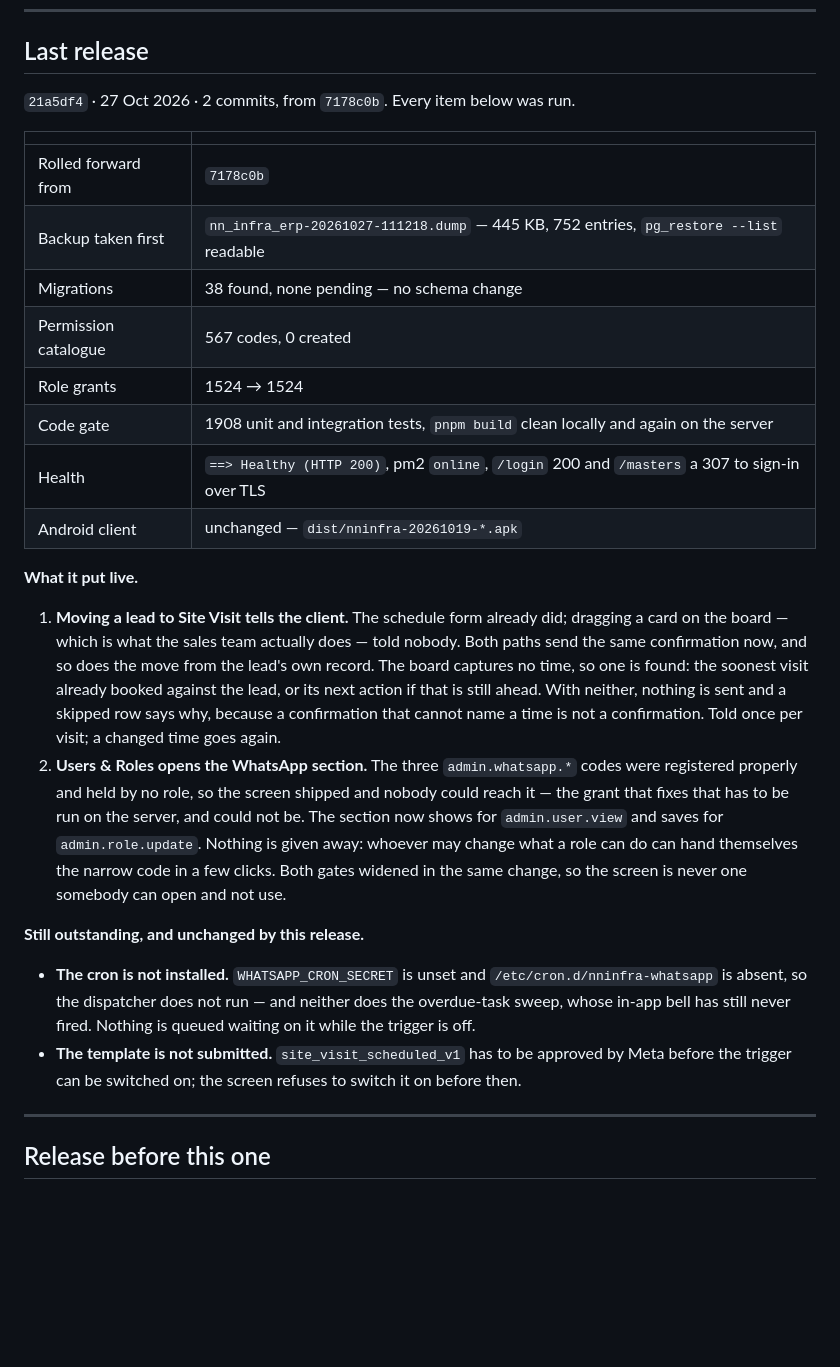
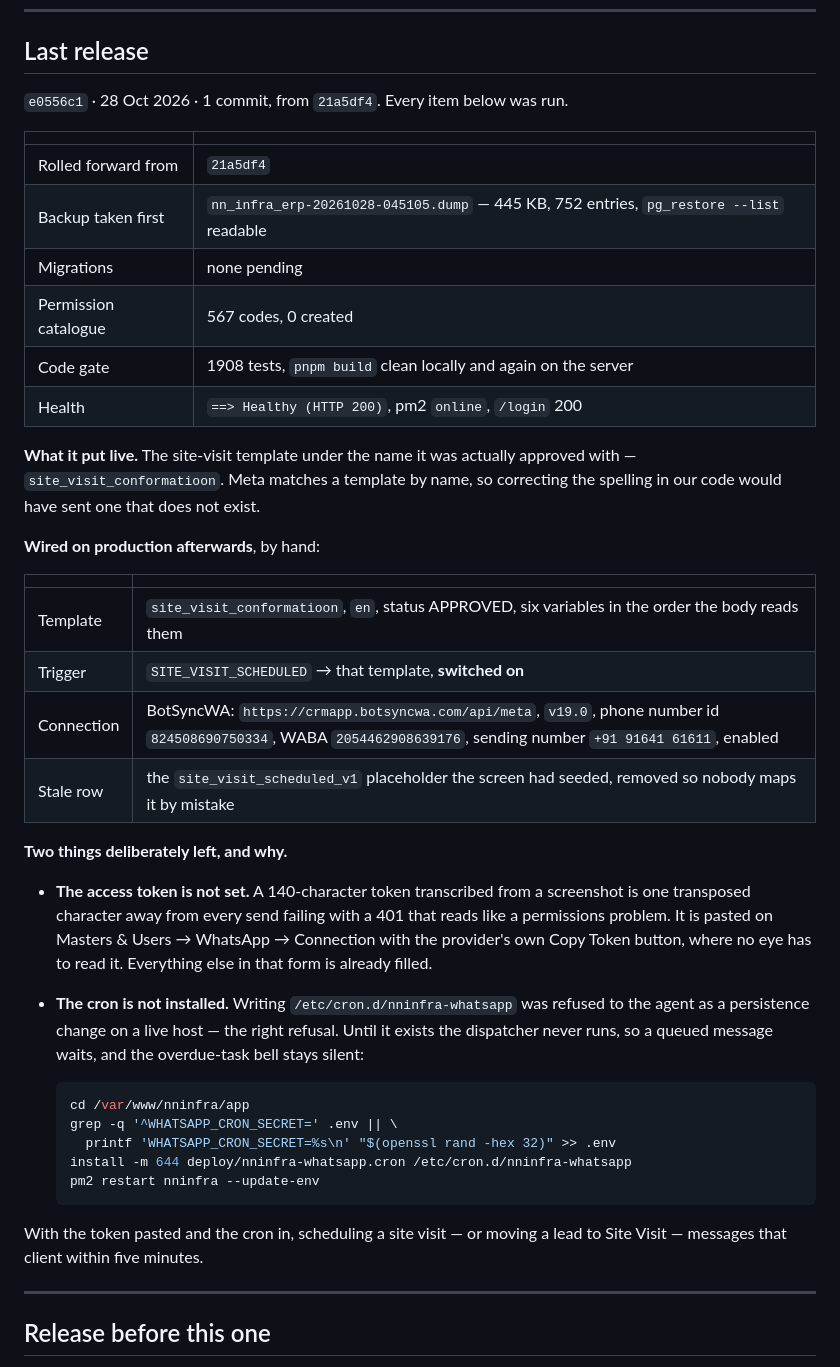
Before and after one commit to varalakshmivaru231020-svg/nandinilogistics, a Markdown page: docs/DEPLOYMENT.md, the part around the change. GitHub-like rendering; blank space fills up the shorter version.

Commit message:
The release record for e0556c1
Co-Authored-By: Claude Opus 5 <noreply@anthropic.com>

````diff
--- a/docs/DEPLOYMENT.md
+++ b/docs/DEPLOYMENT.md
@@ -10,47 +10,52 @@ advisory.
 
 ## Last release
 
-`21a5df4` · 27 Oct 2026 · 2 commits, from `7178c0b`. Every item below was run.
+`e0556c1` · 28 Oct 2026 · 1 commit, from `21a5df4`. Every item below was run.
 
 | | |
 |---|---|
-| Rolled forward from | `7178c0b` |
-| Backup taken first | `nn_infra_erp-20261027-111218.dump` — 445 KB, 752 entries, `pg_restore --list` readable |
-| Migrations | 38 found, none pending — no schema change |
+| Rolled forward from | `21a5df4` |
+| Backup taken first | `nn_infra_erp-20261028-045105.dump` — 445 KB, 752 entries, `pg_restore --list` readable |
+| Migrations | none pending |
 | Permission catalogue | 567 codes, 0 created |
-| Role grants | 1524 → 1524 |
-| Code gate | 1908 unit and integration tests, `pnpm build` clean locally and again on the server |
-| Health | `==> Healthy (HTTP 200)`, pm2 `online`, `/login` 200 and `/masters` a 307 to sign-in over TLS |
-| Android client | unchanged — `dist/nninfra-20261019-*.apk` |
+| Code gate | 1908 tests, `pnpm build` clean locally and again on the server |
+| Health | `==> Healthy (HTTP 200)`, pm2 `online`, `/login` 200 |
 
-**What it put live.**
+**What it put live.** The site-visit template under the name it was actually
+approved with — `site_visit_conformatioon`. Meta matches a template by name, so
+correcting the spelling in our code would have sent one that does not exist.
 
-1. **Moving a lead to Site Visit tells the client.** The schedule form already
-   did; dragging a card on the board — which is what the sales team actually
-   does — told nobody. Both paths send the same confirmation now, and so does
-   the move from the lead's own record. The board captures no time, so one is
-   found: the soonest visit already booked against the lead, or its next action
-   if that is still ahead. With neither, nothing is sent and a skipped row says
-   why, because a confirmation that cannot name a time is not a confirmation.
-   Told once per visit; a changed time goes again.
-2. **Users & Roles opens the WhatsApp section.** The three `admin.whatsapp.*`
-   codes were registered properly and held by no role, so the screen shipped
-   and nobody could reach it — the grant that fixes that has to be run on the
-   server, and could not be. The section now shows for `admin.user.view` and
-   saves for `admin.role.update`. Nothing is given away: whoever may change
-   what a role can do can hand themselves the narrow code in a few clicks.
-   Both gates widened in the same change, so the screen is never one somebody
-   can open and not use.
+**Wired on production afterwards**, by hand:
 
-**Still outstanding, and unchanged by this release.**
+| | |
+|---|---|
+| Template | `site_visit_conformatioon`, `en`, status APPROVED, six variables in the order the body reads them |
+| Trigger | `SITE_VISIT_SCHEDULED` → that template, **switched on** |
+| Connection | BotSyncWA: `https://crmapp.botsyncwa.com/api/meta`, `v19.0`, phone number id `824508690750334`, WABA `2054462908639176`, sending number `+91 91641 61611`, enabled |
+| Stale row | the `site_visit_scheduled_v1` placeholder the screen had seeded, removed so nobody maps it by mistake |
 
-- **The cron is not installed.** `WHATSAPP_CRON_SECRET` is unset and
-  `/etc/cron.d/nninfra-whatsapp` is absent, so the dispatcher does not run —
-  and neither does the overdue-task sweep, whose in-app bell has still never
-  fired. Nothing is queued waiting on it while the trigger is off.
-- **The template is not submitted.** `site_visit_scheduled_v1` has to be
-  approved by Meta before the trigger can be switched on; the screen refuses
-  to switch it on before then.
+**Two things deliberately left, and why.**
+
+- **The access token is not set.** A 140-character token transcribed from a
+  screenshot is one transposed character away from every send failing with a
+  401 that reads like a permissions problem. It is pasted on Masters & Users →
+  WhatsApp → Connection with the provider's own Copy Token button, where no
+  eye has to read it. Everything else in that form is already filled.
+- **The cron is not installed.** Writing `/etc/cron.d/nninfra-whatsapp` was
+  refused to the agent as a persistence change on a live host — the right
+  refusal. Until it exists the dispatcher never runs, so a queued message
+  waits, and the overdue-task bell stays silent:
+
+  ```bash
+  cd /var/www/nninfra/app
+  grep -q '^WHATSAPP_CRON_SECRET=' .env || \
+    printf 'WHATSAPP_CRON_SECRET=%s\n' "$(openssl rand -hex 32)" >> .env
+  install -m 644 deploy/nninfra-whatsapp.cron /etc/cron.d/nninfra-whatsapp
+  pm2 restart nninfra --update-env
+  ```
+
+With the token pasted and the cron in, scheduling a site visit — or moving a
+lead to Site Visit — messages that client within five minutes.
 
 ---
 
````
